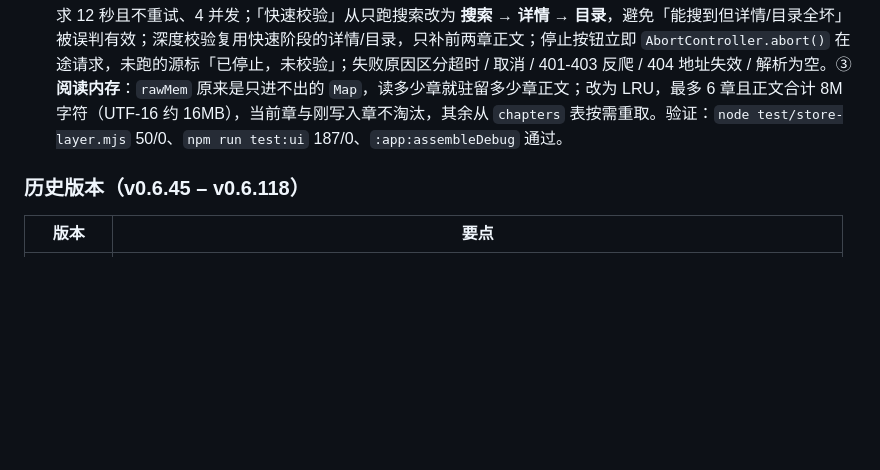
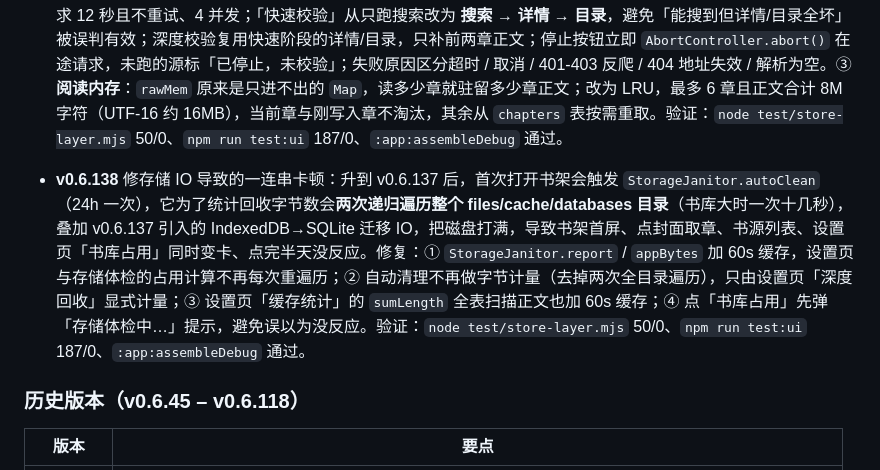
Before and after one commit to clement1120/modou, a Markdown page: README.md, the part around the change. GitHub-like rendering; blank space fills up the shorter version.

Commit message:
docs: 补 v0.6.138 卡顿修复日志

```diff
--- a/README.md
+++ b/README.md
@@ -1176,6 +1176,8 @@ JS 只在 `document.body` 上挂 `data-reader-theme="dark"`（样式域仅限阅
 - **v0.6.136** 书源「导入」点了没反应：① **根因是关面板后 post 的消息丢了**——点击处理写的是 `self.dismiss()` 之后 `v.postDelayed(this::showImport, 120)`，而 `v` 就是面板里那个按钮，`dismiss()` 之后它已经从窗口上摘下（`mAttachInfo` 为 null），此时 post 出去的 runnable 只进 `ViewRootImpl` 的 RunQueue，要等 View 重新 attach 才执行——它永远不会再 attach，于是「点了导入什么都不发生」（同一处的「检查重复」也中招）；改挂主线程 Handler（`later()`），与 View 的 attach 状态无关；② **支持从本地文件导入书源**——「⋯」里拆成两项：「从文件导入（.json / .txt）」走系统文件选择器（`ACTION_OPEN_DOCUMENT`，MIME 同时登记 json / text / octet-stream，各家的标注不一样），「粘贴书源 JSON」保留原来的文本框入口；读取在后台线程、忽略文件头 UTF-8 BOM（不少导出工具会写 BOM，直接 `new JSONObject` 就报「不是合法 JSON」，用户完全看不出原因），读到的内容交给原有的 `doImport`（解析 + 写库也在后台）；③ **书架补上 `onActivityResult` 转发**——书源页与设置页是嵌在 `HomePager` 里的 View，没有自己的 Activity，书架又从未实现这个方法，所以选完文件回来没人接：书源导入、设置里的「导入备份」都会停在「点了没反应」。现在转发给两个面板。
 - **v0.6.137** 存储膨胀 / 书源体检 / 阅读内存三件事一起收口：① **存储翻倍与只增不减**——迁移到 SQLite 后旧 IndexedDB 从不删除，同一本书正文存两份；现在迁移成功即 `close` + `deleteDatabase`（`onblocked` 时下次启动再试），并新增 `StorageJanitor`：启动后低优先级清理 `cache/import` 残留、旧版 `books` 副本、`files/epub` / `files/covers` 无引用文件，回收移出书架超过 7 天的孤儿正文，在线书章节缓存从 512MB 降到 128MB 上限（本地导入书不参与淘汰）；删除后 SQLite 空页不会自动归还，`ModouStore` 补 `freelist_count × page_size` 统计、`wal_checkpoint(TRUNCATE)` 与 `VACUUM`（要求磁盘余量 ≥ 2 倍库大小 + 32MB，自动清理不 VACUUM，只由设置页「深度回收」显式触发）；设置页「书库占用」显示应用总占用，点开先出明细（数据库 / 插图 / 封面 / 临时 / 旧副本 / 其他）再确认回收。② **书源体检**：参照 Legado 的「分档校验」但压到手机预算——单源 45 秒、单请求 12 秒且不重试、4 并发；「快速校验」从只跑搜索改为 **搜索 → 详情 → 目录**，避免「能搜到但详情/目录全坏」被误判有效；深度校验复用快速阶段的详情/目录，只补前两章正文；停止按钮立即 `AbortController.abort()` 在途请求，未跑的源标「已停止，未校验」；失败原因区分超时 / 取消 / 401-403 反爬 / 404 地址失效 / 解析为空。③ **阅读内存**：`rawMem` 原来是只进不出的 `Map`，读多少章就驻留多少章正文；改为 LRU，最多 6 章且正文合计 8M 字符（UTF-16 约 16MB），当前章与刚写入章不淘汰，其余从 `chapters` 表按需重取。验证：`node test/store-layer.mjs` 50/0、`npm run test:ui` 187/0、`:app:assembleDebug` 通过。
 
+- **v0.6.138** 修存储 IO 导致的一连串卡顿：升到 v0.6.137 后，首次打开书架会触发 `StorageJanitor.autoClean`（24h 一次），它为了统计回收字节数会**两次递归遍历整个 files/cache/databases 目录**（书库大时一次十几秒），叠加 v0.6.137 引入的 IndexedDB→SQLite 迁移 IO，把磁盘打满，导致书架首屏、点封面取章、书源列表、设置页「书库占用」同时变卡、点完半天没反应。修复：① `StorageJanitor.report` / `appBytes` 加 60s 缓存，设置页与存储体检的占用计算不再每次重遍历；② 自动清理不再做字节计量（去掉两次全目录遍历），只由设置页「深度回收」显式计量；③ 设置页「缓存统计」的 `sumLength` 全表扫描正文也加 60s 缓存；④ 点「书库占用」先弹「存储体检中…」提示，避免误以为没反应。验证：`node test/store-layer.mjs` 50/0、`npm run test:ui` 187/0、`:app:assembleDebug` 通过。
+
 ### 历史版本（v0.6.45 – v0.6.118）
 
 | 版本 | 要点 |
```
